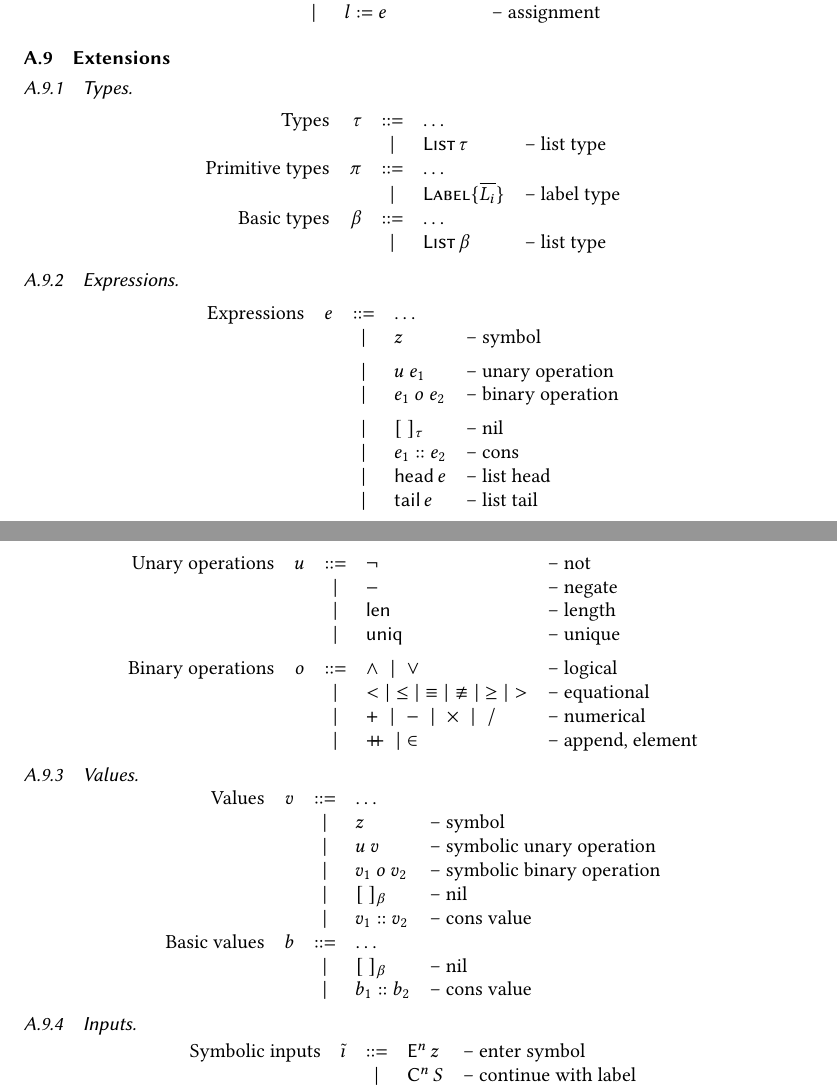
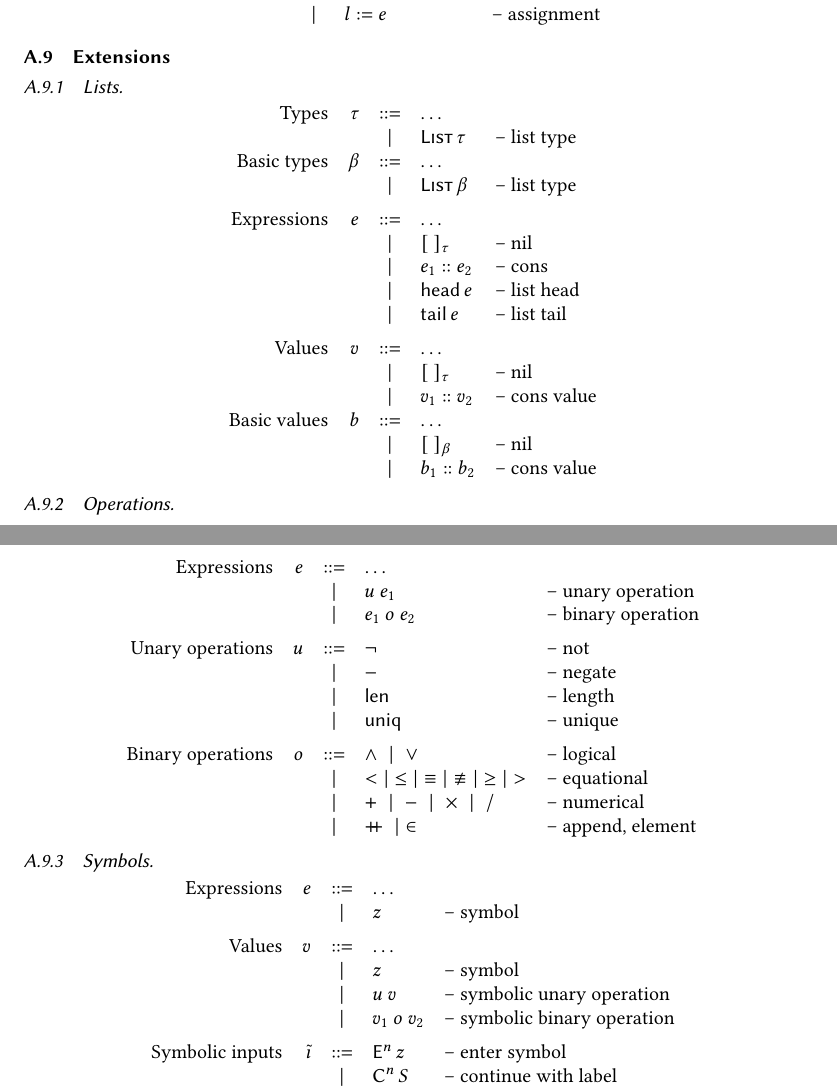
Before and after one commit to timjs/tophat-next, a LaTeX paper (main.tex, which reads appendices/overview.tex, components/grammars.tex): two parts of pages 5 and 6 of 23, joined at a grey line, cut so that both start at the same text. Compiled offline with pdfLaTeX.

Commit message:
modularly build op grammar

```diff
--- a/appendices/overview.tex
+++ b/appendices/overview.tex
@@ -45,17 +45,13 @@
 
 \subsection{Extensions}
 
-\subsubsection{Types}
-\usemacro{G-E-Types}
+\subsubsection{Lists}
+\usemacro{G-Lists}
 
-\subsubsection{Expressions}
-\usemacro{G-E-Expressions}
-\usemacro{G-E-Operations}
+\subsubsection{Operations}
+\usemacro{G-Operations}
 
-\subsubsection{Values}
-\usemacro{G-E-Values}
-
-\subsubsection{Inputs}
-\usemacro{G-E-Inputs}
+\subsubsection{Symbols}
+\usemacro{G-Symbols}
 
 \subsubsection{Predicates}
--- a/components/grammars.tex
+++ b/components/grammars.tex
@@ -97 +112,0 @@
-      &      &\mid& \pi                  & – primitive type \\
@@ -164,7 +130,0 @@
-\newmacro{G-Inputs}{
-  \begin{grammar}
-    Inputs
-      & i    & ::=& \IEnter b            & – enter basic value \\
-      &      &\mid& \IContinue S         & – continue with label \\
-      &      &\mid& \IPick S             & – pick label \\
-  \end{grammar}
@@ -180,10 +130,0 @@
-      &      &\mid& \tuple{\phi_1, \phi_2} & – pairs \\
-      &      &\mid& [\ ]_\beta             & – nil \\
-      &      &\mid& \phi_1 :: \phi2        & – cons \\
-    \addlinespace
-      &      &\mid& u\ \phi                & – symbolic unary operation \\
-      &      &\mid& \phi_1\ o\ \phi_2      & – symbolic binary operation \\
-  \end{grammar}
-}
-
-\newmacro{G-E-Types}{
@@ -220,10 +130,0 @@
-  \begin{grammar}
-    Values
-      & v    &::= & \ldots               & \\
-      &      &\mid& z                    & – symbol \\
-      &      &\mid& u\ v                 & – symbolic unary operation \\
-      &      &\mid& v_1\ o\ v_2          & – symbolic binary operation \\
-      &      &\mid& [\ ]_\beta           & – nil \\
-      &      &\mid& v_1 :: v_2           & – cons value \\
-    Basic values
-      & b    &::= & \ldots               & \\
@@ -235,9 +131,3 @@
-\newmacro{G-E-Inputs}{
-  \begin{grammar}
-    Symbolic inputs
-      & \tilde{\imath}& ::=& \IEnter z        & – enter symbol \\
-      &      &\mid& \IContinue S         & – continue with label \\
-      &      &\mid& \IPick S             & – pick label \\
   \end{grammar}
 }
 
@@ -267,0 +180 @@
+  \begin{grammar}
@@ -267,0 +185 @@
+  \end{grammar}
@@ -267,0 +200,9 @@
+    Expressions
+      & e    &::= & \ldots               & \\
+      &      &\mid& [\ ]_\tau            & – nil \\
+      &      &\mid& e_1 :: e_2           & – cons \\
+      &      &\mid& \Head e              & – list head \\
+      &      &\mid& \Tail e              & – list tail \\
+    \addlinespace
+    Values
+      & v    &::= & \ldots               & \\
@@ -267,0 +220,2 @@
+    Expressions
+      & e    &::= & \ldots               & \\
@@ -267,0 +242,15 @@
+      & e    &::= & \ldots               & \\
+      &      &\mid& z                    & – symbol \\
+    \addlinespace
+    Values
+      & v    &::= & \ldots               & \\
+      &      &\mid& z                    & – symbol \\
+      &      &\mid& u\ v                 & – symbolic unary operation \\
+      &      &\mid& v_1\ o\ v_2          & – symbolic binary operation \\
+    \addlinespace
+    Symbolic inputs
+      & \tilde{\imath}
+             & ::=& \IEnter z            & – enter symbol \\
+      &      &\mid& \IContinue S         & – continue with label \\
+      &      &\mid& \IPick S             & – pick label \\
+  \end{grammar}
@@ -267,0 +266,8 @@
+      &      &\mid& \tuple{\phi_1, \phi_2} & – pairs \\
+      &      &\mid& [\ ]_\beta             & – nil \\
+      &      &\mid& \phi_1 :: \phi2        & – cons \\
+    \addlinespace
+      &      &\mid& u\ \phi                & – symbolic unary operation \\
+      &      &\mid& \phi_1\ o\ \phi_2      & – symbolic binary operation \\
+  \end{grammar}
+}
```
Also changed, not shown: appendices/overview.tex (2 more changed lines), components/grammars.tex (270 more changed lines).
